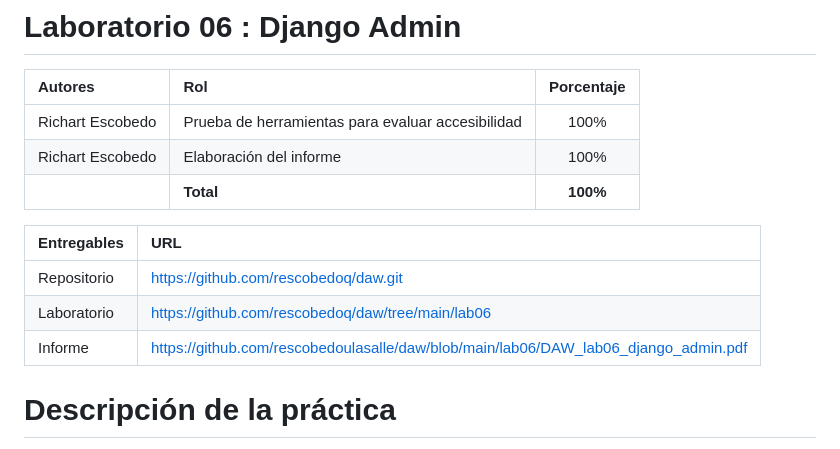
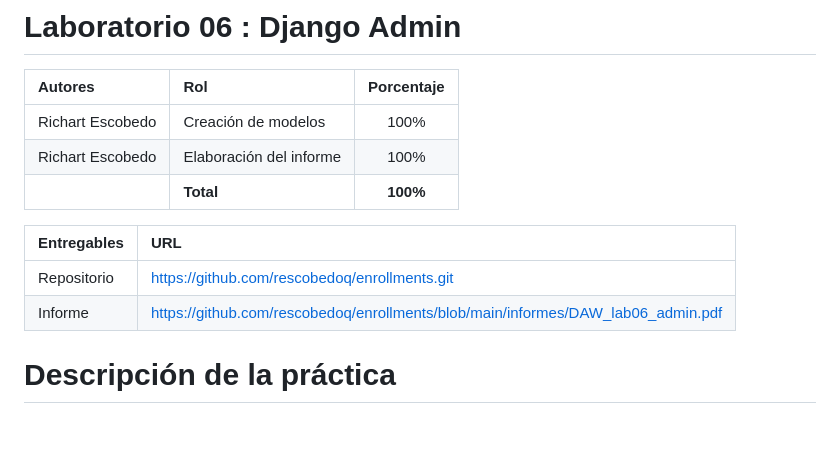
Before and after one commit to rescobedoq/daw, a Markdown page: lab06/README.md, the part around the change. Drawn GitHub-style.

```diff
--- a/lab06/README.md
+++ b/lab06/README.md
@@ -1,15 +1,14 @@
 # Laboratorio 06 : Django Admin
 | Autores | Rol | Porcentaje |
 | :--- | :--- | :---: |
-| Richart Escobedo | Prueba de herramientas para evaluar accesibilidad | 100% |
+| Richart Escobedo | Creación de modelos | 100% |
 | Richart Escobedo | Elaboración del informe | 100% |
 | | **Total** | **100%** |
 
 | Entregables | URL |
 | :--- | :--- |
-| Repositorio | https://github.com/rescobedoq/daw.git |
-| Laboratorio | https://github.com/rescobedoq/daw/tree/main/lab06 |
-| Informe | https://github.com/rescobedoulasalle/daw/blob/main/lab06/DAW_lab06_django_admin.pdf |
+| Repositorio | https://github.com/rescobedoq/enrollments.git |
+| Informe | https://github.com/rescobedoq/enrollments/blob/main/informes/DAW_lab06_admin.pdf |
 
 # Descripción de la práctica
 - Mostrar el modelo de datos resumido para su proyecto final. (Recomendación: 4-7 tablas)
```
